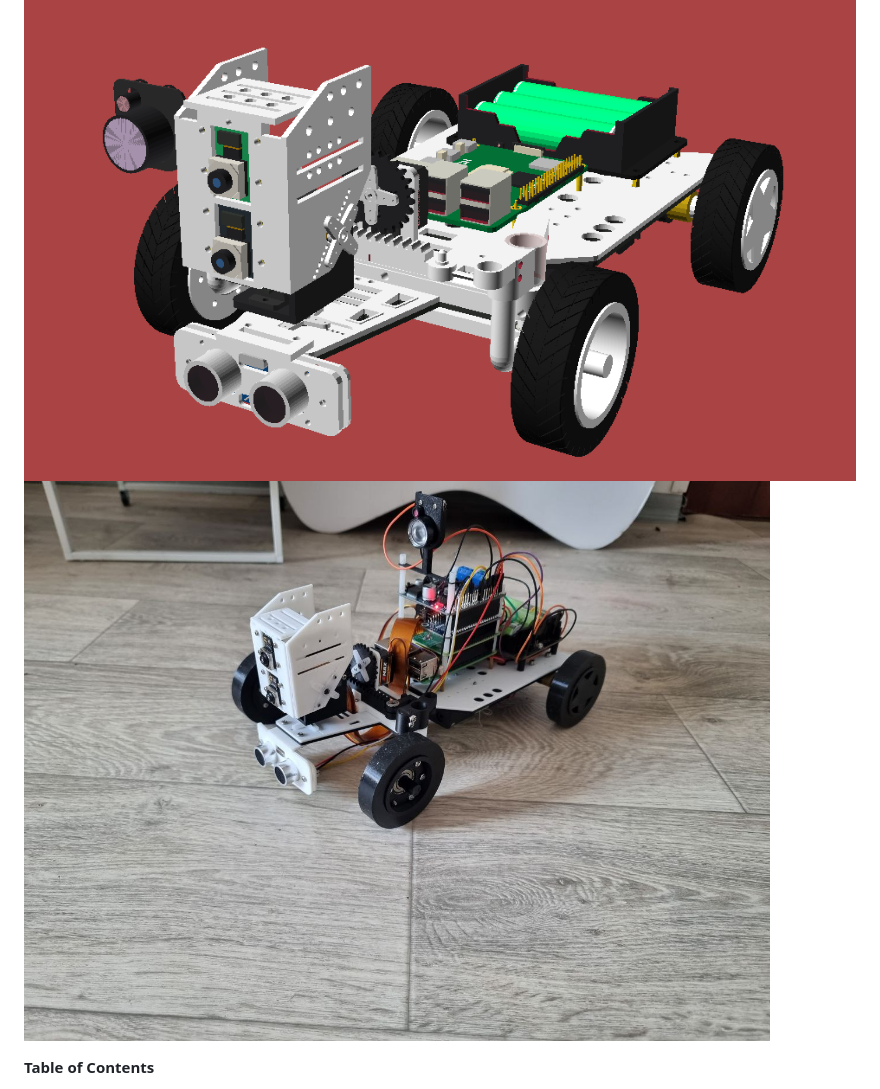
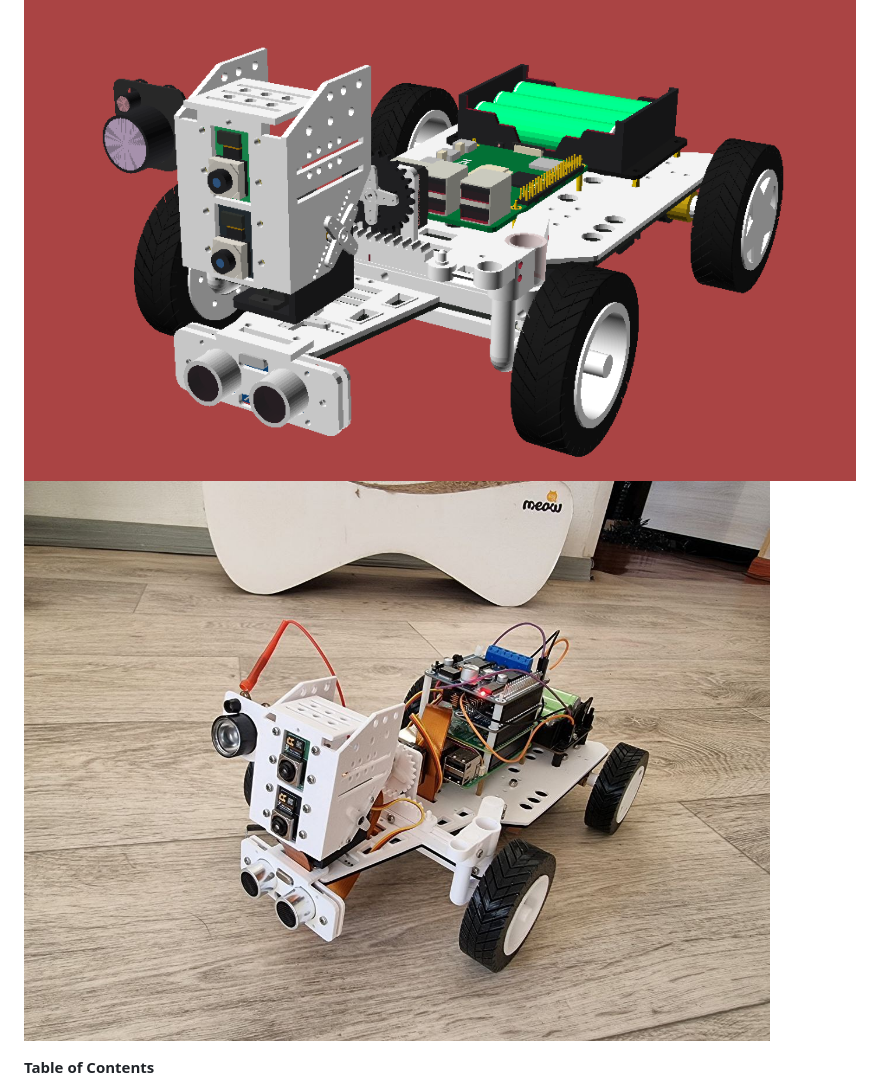
Before and after one commit to KarimAziev/picar-cad, a Markdown page: README.md, the part around one of its changes. Drawn GitHub-style; pictures changed too: demo/picar-cad-live.jpg (added), demo/picar-cad-real-photo.jpg (deleted).

Commit message:
docs: Update README

```diff
--- a/README.md
+++ b/README.md
@@ -3,7 +3,7 @@
 This repository contains the 3D model source files for a four-wheeled robot chassis and steering system, written entirely in [OpenSCAD](https://openscad.org/). The design supports 3D printing and does not rely on external libraries.
 
 ![Demo](./demo/picar-cad-demo-view.png)
-![Photo](./demo/picar-cad-real-photo.jpg)
+![Photo](./demo/picar-cad-live.jpg)
 
 <!-- markdown-toc start - Don't edit this section. Run M-x markdown-toc-refresh-toc -->
 
```
Also changed, not shown: other parts of README.md (+13 -1 lines), demo/picar-cad-ackermann.jpg (added), 1 other file.
